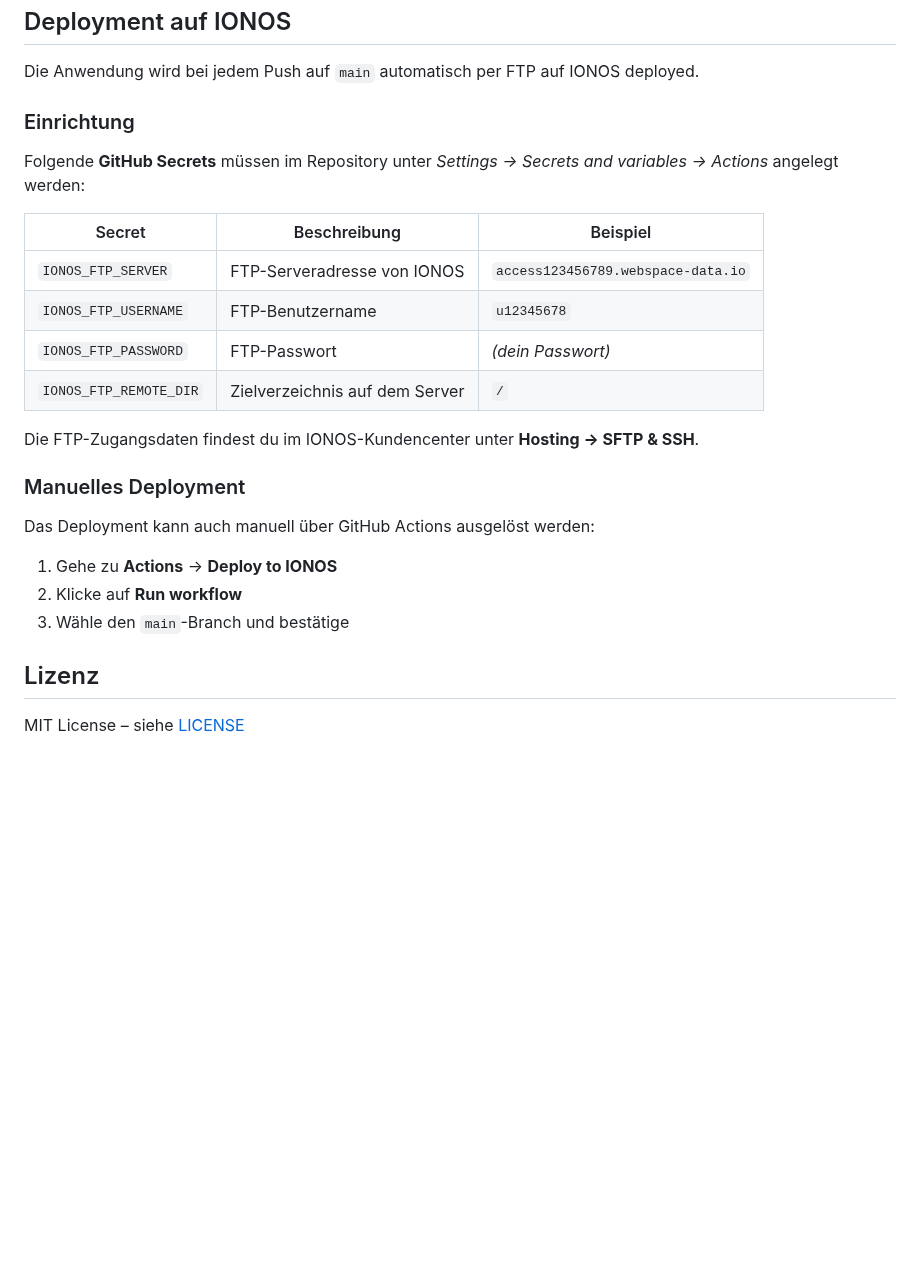
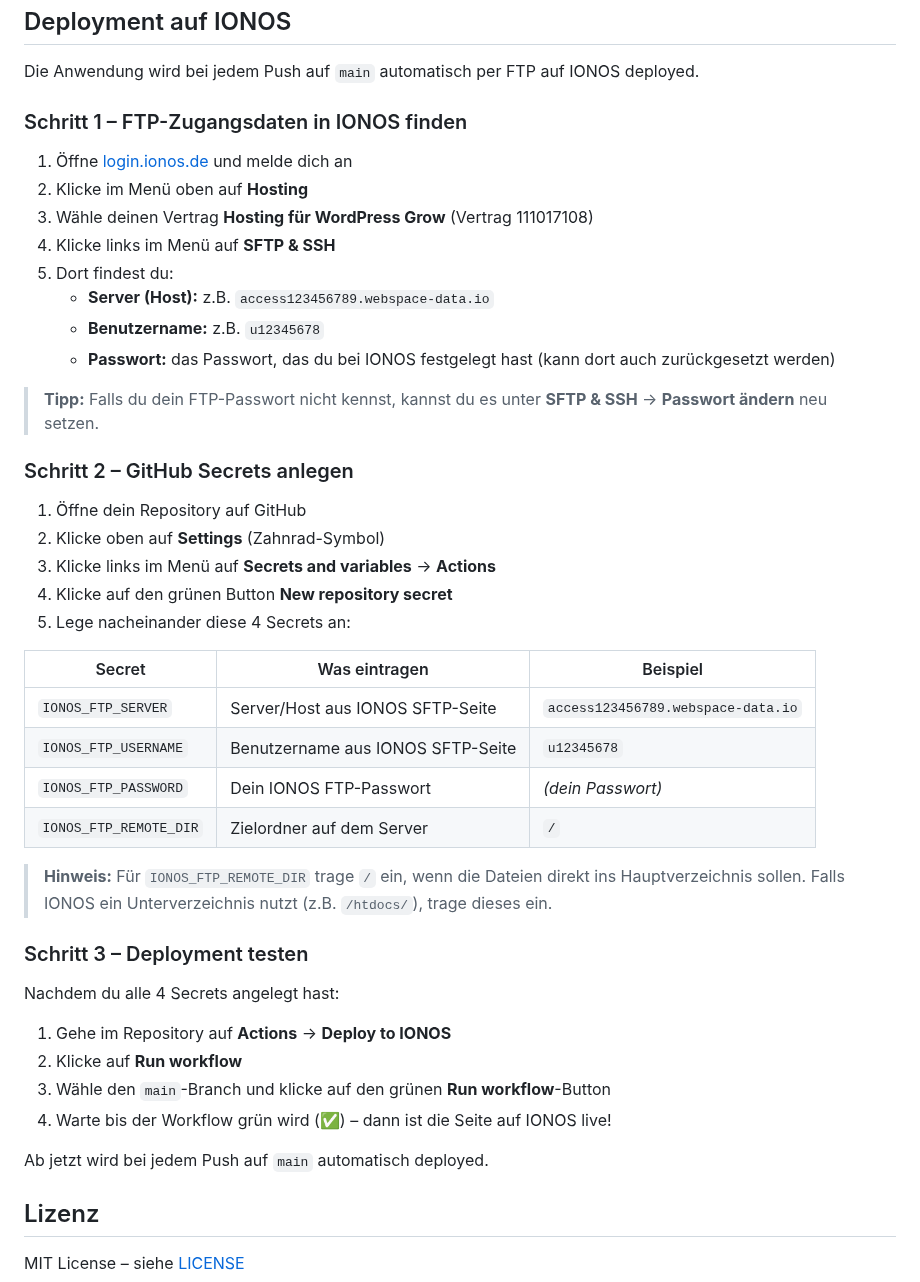
Before and after one commit to Sabindro53/eventboerse, a Markdown page: README.md, the part around the change. Rendered like a GitHub page; blank space fills up the shorter version.

Commit message:
Improve IONOS deployment instructions with detailed step-by-step guide
Co-authored-by: Sabindro53 <209559885+Sabindro53@users.noreply.github.com>

```diff
--- a/README.md
+++ b/README.md
@@ -62,26 +62,46 @@ npx serve .
 
 Die Anwendung wird bei jedem Push auf `main` automatisch per FTP auf IONOS deployed.
 
-### Einrichtung
+### Schritt 1 – FTP-Zugangsdaten in IONOS finden
 
-Folgende **GitHub Secrets** müssen im Repository unter *Settings → Secrets and variables → Actions* angelegt werden:
+1. Öffne [login.ionos.de](https://login.ionos.de) und melde dich an
+2. Klicke im Menü oben auf **Hosting**
+3. Wähle deinen Vertrag **Hosting für WordPress Grow** (Vertrag 111017108)
+4. Klicke links im Menü auf **SFTP & SSH**
+5. Dort findest du:
+   - **Server (Host):** z.B. `access123456789.webspace-data.io`
+   - **Benutzername:** z.B. `u12345678`
+   - **Passwort:** das Passwort, das du bei IONOS festgelegt hast (kann dort auch zurückgesetzt werden)
 
-| Secret | Beschreibung | Beispiel |
-|--------|-------------|----------|
-| `IONOS_FTP_SERVER` | FTP-Serveradresse von IONOS | `access123456789.webspace-data.io` |
-| `IONOS_FTP_USERNAME` | FTP-Benutzername | `u12345678` |
-| `IONOS_FTP_PASSWORD` | FTP-Passwort | *(dein Passwort)* |
-| `IONOS_FTP_REMOTE_DIR` | Zielverzeichnis auf dem Server | `/` |
+> **Tipp:** Falls du dein FTP-Passwort nicht kennst, kannst du es unter **SFTP & SSH** → **Passwort ändern** neu setzen.
 
-Die FTP-Zugangsdaten findest du im IONOS-Kundencenter unter **Hosting → SFTP & SSH**.
+### Schritt 2 – GitHub Secrets anlegen
 
-### Manuelles Deployment
+1. Öffne dein Repository auf GitHub
+2. Klicke oben auf **Settings** (Zahnrad-Symbol)
+3. Klicke links im Menü auf **Secrets and variables** → **Actions**
+4. Klicke auf den grünen Button **New repository secret**
+5. Lege nacheinander diese 4 Secrets an:
 
-Das Deployment kann auch manuell über GitHub Actions ausgelöst werden:
+| Secret | Was eintragen | Beispiel |
+|--------|--------------|----------|
+| `IONOS_FTP_SERVER` | Server/Host aus IONOS SFTP-Seite | `access123456789.webspace-data.io` |
+| `IONOS_FTP_USERNAME` | Benutzername aus IONOS SFTP-Seite | `u12345678` |
+| `IONOS_FTP_PASSWORD` | Dein IONOS FTP-Passwort | *(dein Passwort)* |
+| `IONOS_FTP_REMOTE_DIR` | Zielordner auf dem Server | `/` |
 
-1. Gehe zu **Actions** → **Deploy to IONOS**
+> **Hinweis:** Für `IONOS_FTP_REMOTE_DIR` trage `/` ein, wenn die Dateien direkt ins Hauptverzeichnis sollen. Falls IONOS ein Unterverzeichnis nutzt (z.B. `/htdocs/`), trage dieses ein.
+
+### Schritt 3 – Deployment testen
+
+Nachdem du alle 4 Secrets angelegt hast:
+
+1. Gehe im Repository auf **Actions** → **Deploy to IONOS**
 2. Klicke auf **Run workflow**
-3. Wähle den `main`-Branch und bestätige
+3. Wähle den `main`-Branch und klicke auf den grünen **Run workflow**-Button
+4. Warte bis der Workflow grün wird (✅) – dann ist die Seite auf IONOS live!
+
+Ab jetzt wird bei jedem Push auf `main` automatisch deployed.
 
 ## Lizenz
 
```
